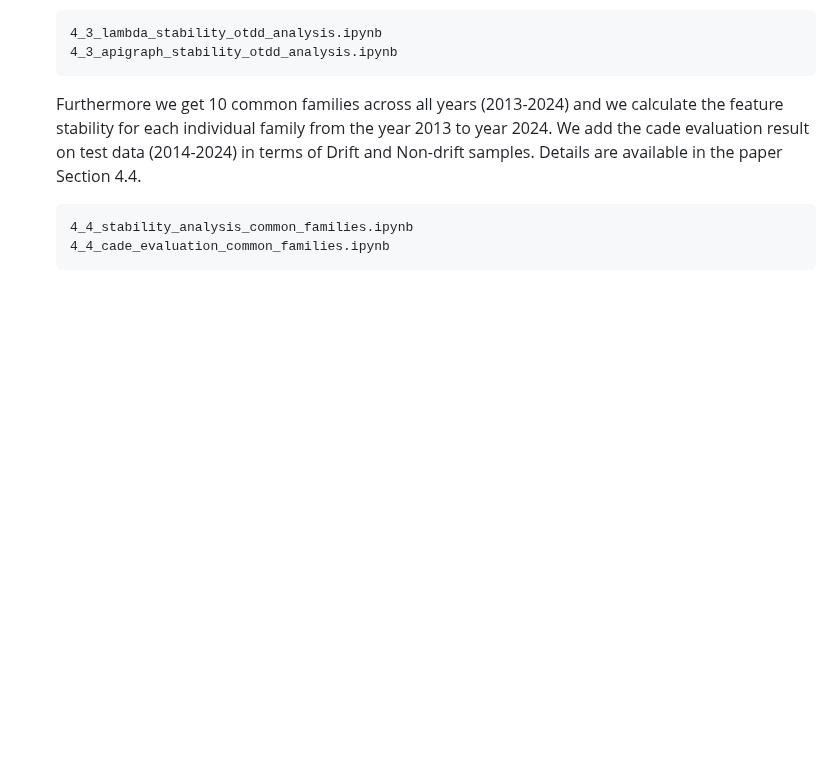
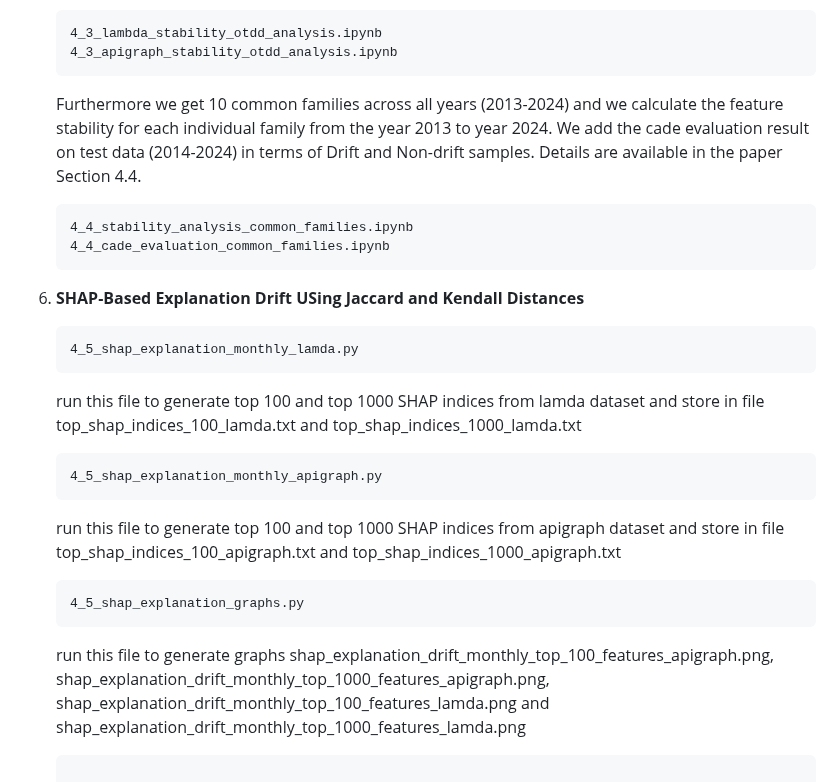
Before and after one commit to IQSeC-Lab/LAMDA, a Markdown page: README.md, the part around the change. GitHub-like rendering; blank space fills up the shorter version.

Commit message:
readme to generate SHAP-based explanation drift

````diff
--- a/README.md
+++ b/README.md
@@ -132,3 +132,18 @@ For LAMDA experiments, go through the following instructions to recreate the res
    4_4_stability_analysis_common_families.ipynb
    4_4_cade_evaluation_common_families.ipynb
    ```
+
+5. **SHAP-Based Explanation Drift USing Jaccard and Kendall Distances**
+   ```
+   4_5_shap_explanation_monthly_lamda.py
+   ```
+   run this file to generate top 100 and top 1000 SHAP indices from lamda dataset and store in file top_shap_indices_100_lamda.txt and top_shap_indices_1000_lamda.txt
+   ```
+   4_5_shap_explanation_monthly_apigraph.py
+   ```
+   run this file to generate top 100 and top 1000 SHAP indices from apigraph dataset and store in file top_shap_indices_100_apigraph.txt and top_shap_indices_1000_apigraph.txt
+   ```
+   4_5_shap_explanation_graphs.py
+   ```
+   run this file to generate graphs shap_explanation_drift_monthly_top_100_features_apigraph.png, shap_explanation_drift_monthly_top_1000_features_apigraph.png, shap_explanation_drift_monthly_top_100_features_lamda.png and shap_explanation_drift_monthly_top_1000_features_lamda.png
+   ```
````
